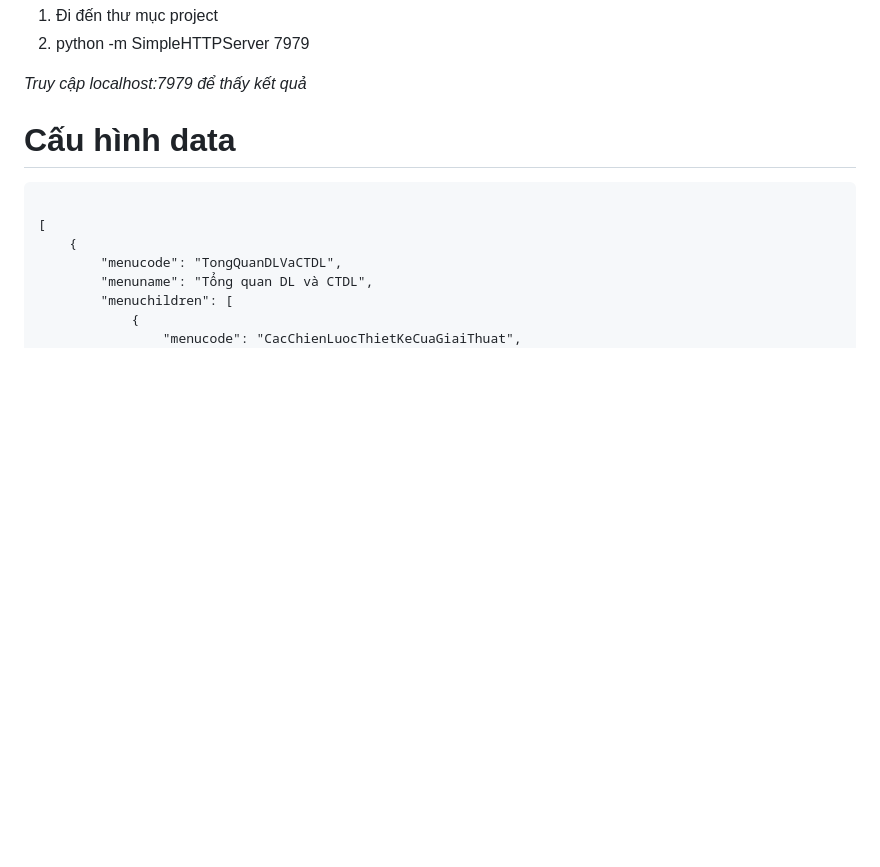
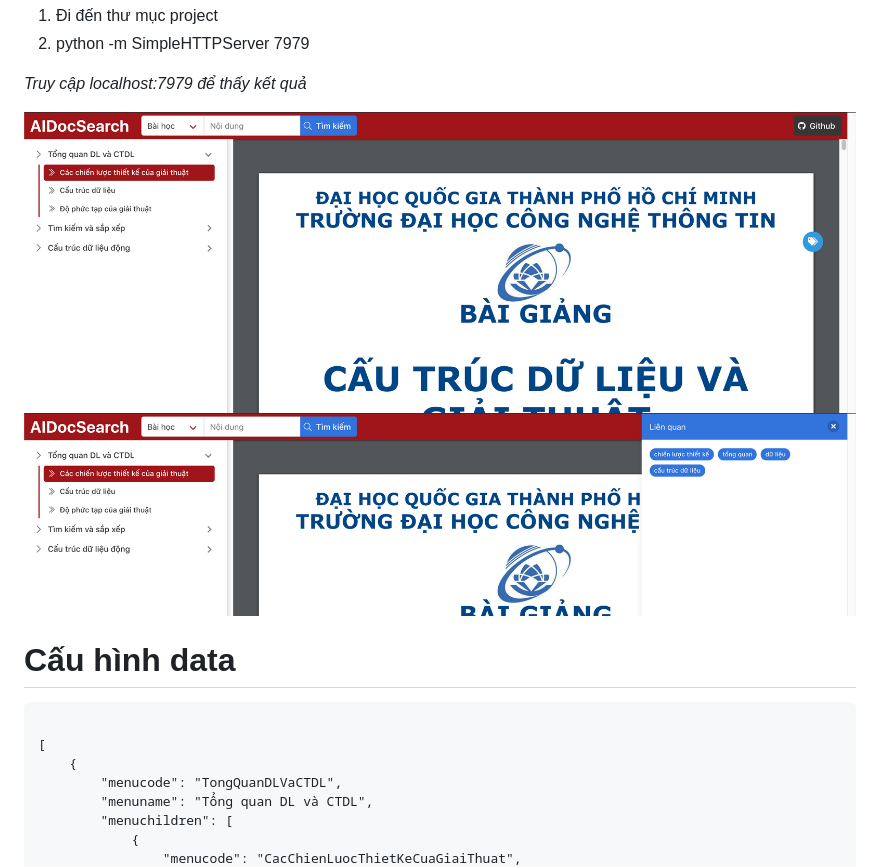
Before and after one commit to quangkhoi1228/ai_doc_search, a Markdown page: README.md, the part around the change. Rendered like a GitHub page; pictures changed too: static/image/overview.png (added), static/image/tags.png (added); blank space fills up the shorter version.

```diff
--- a/README.md
+++ b/README.md
@@ -15,6 +15,10 @@ Tìm kiếm tài liệu phân tích và thiết kế thuật toán
 <p>
     <i>Truy cập localhost:7979 để thấy kết quả</i>
 </p>
+
+<img src="/static/image/overview.png">
+<img src="/static/image/tags.png">
+
 
 
 <h1>Cấu hình data</h1>
```
Also changed, not shown: 1 other file.
